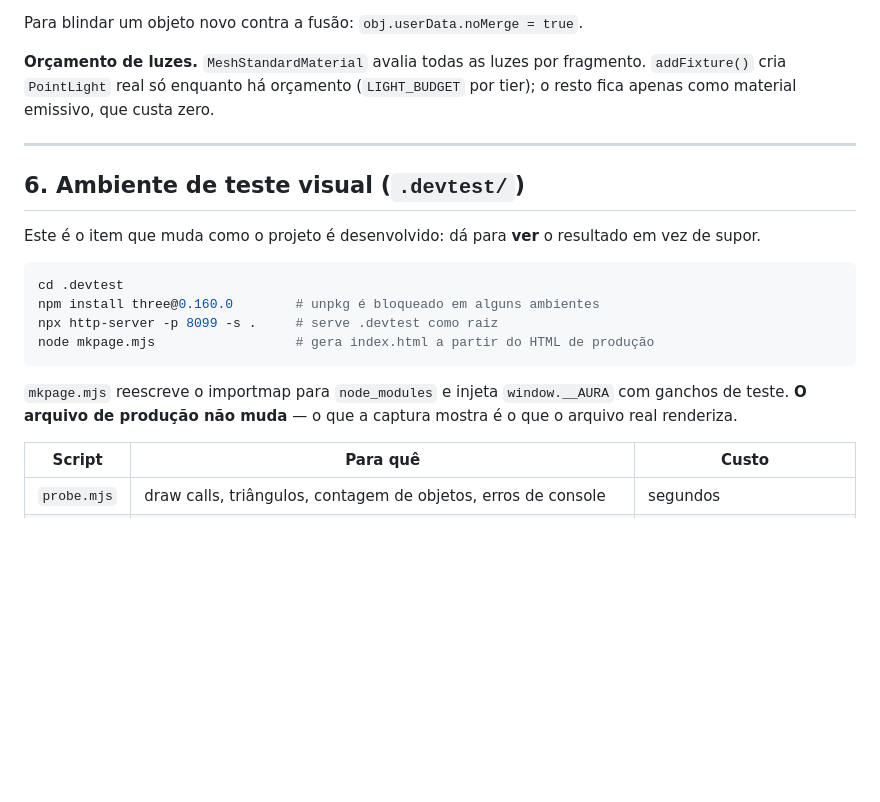
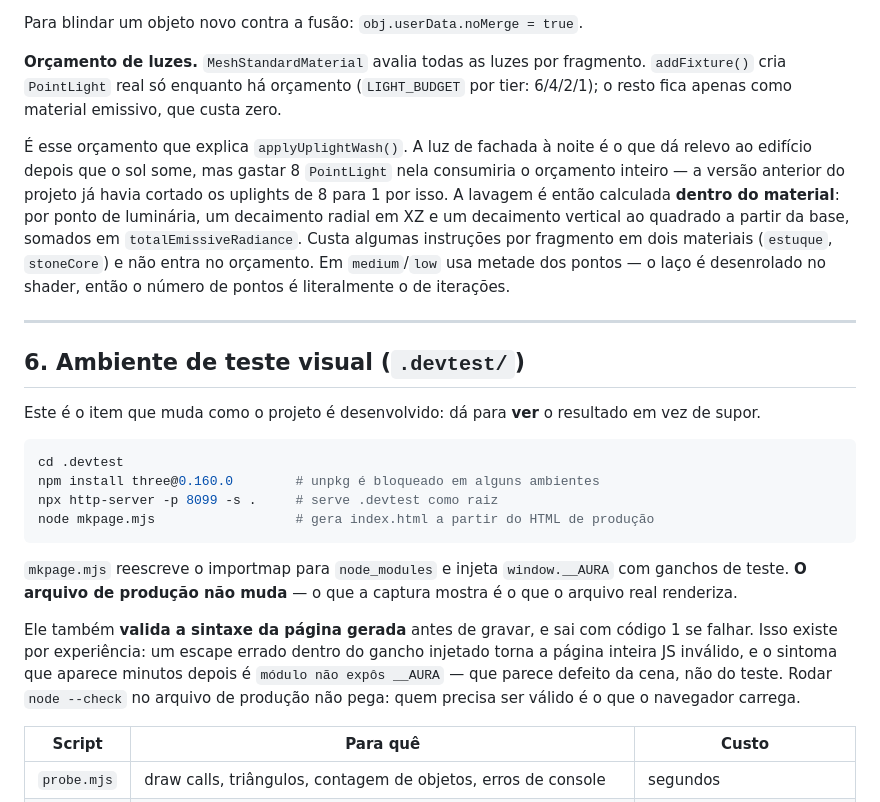
Before and after one commit to thiaguin777-del/Thiagoapps, a Markdown page: docs/PIPELINE.md, the part around the change. Rendered like a GitHub page; blank space fills up the shorter version.

Commit message:
docs: luz de fachada e a guarda de sintaxe do harness
Co-Authored-By: Claude Opus 5 <noreply@anthropic.com>
Claude-Session: https://claude.ai/code/session_012kEvTEfeJYRpJURKMhdzWF

```diff
--- a/docs/PIPELINE.md
+++ b/docs/PIPELINE.md
@@ -131,8 +131,19 @@ Para blindar um objeto novo contra a fusão: `obj.userData.noMerge = true`.
 
 **Orçamento de luzes.** `MeshStandardMaterial` avalia todas as luzes por
 fragmento. `addFixture()` cria `PointLight` real só enquanto há
-orçamento (`LIGHT_BUDGET` por tier); o resto fica apenas como material
-emissivo, que custa zero.
+orçamento (`LIGHT_BUDGET` por tier: 6/4/2/1); o resto fica apenas como
+material emissivo, que custa zero.
+
+É esse orçamento que explica `applyUplightWash()`. A luz de fachada à
+noite é o que dá relevo ao edifício depois que o sol some, mas gastar 8
+`PointLight` nela consumiria o orçamento inteiro — a versão anterior do
+projeto já havia cortado os uplights de 8 para 1 por isso. A lavagem é
+então calculada **dentro do material**: por ponto de luminária, um
+decaimento radial em XZ e um decaimento vertical ao quadrado a partir da
+base, somados em `totalEmissiveRadiance`. Custa algumas instruções por
+fragmento em dois materiais (`estuque`, `stoneCore`) e não entra no
+orçamento. Em `medium`/`low` usa metade dos pontos — o laço é desenrolado
+no shader, então o número de pontos é literalmente o de iterações.
 
 ---
 
@@ -151,6 +162,13 @@ node mkpage.mjs                  # gera index.html a partir do HTML de produçã
 `mkpage.mjs` reescreve o importmap para `node_modules` e injeta
 `window.__AURA` com ganchos de teste. **O arquivo de produção não muda** —
 o que a captura mostra é o que o arquivo real renderiza.
+
+Ele também **valida a sintaxe da página gerada** antes de gravar, e sai
+com código 1 se falhar. Isso existe por experiência: um escape errado
+dentro do gancho injetado torna a página inteira JS inválido, e o sintoma
+que aparece minutos depois é `módulo não expôs __AURA` — que parece
+defeito da cena, não do teste. Rodar `node --check` no arquivo de
+produção não pega: quem precisa ser válido é o que o navegador carrega.
 
 | Script | Para quê | Custo |
 |---|---|---|
```
